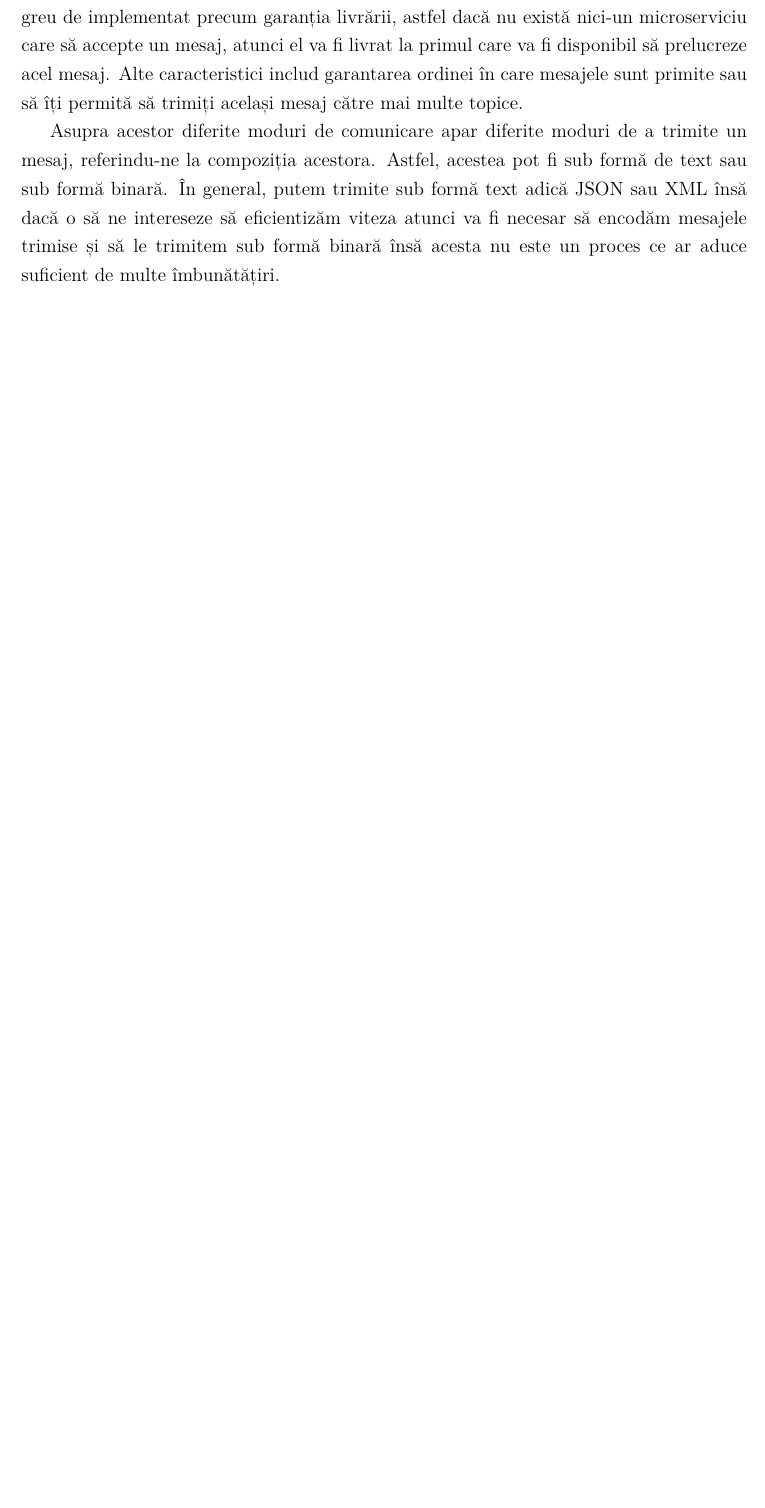
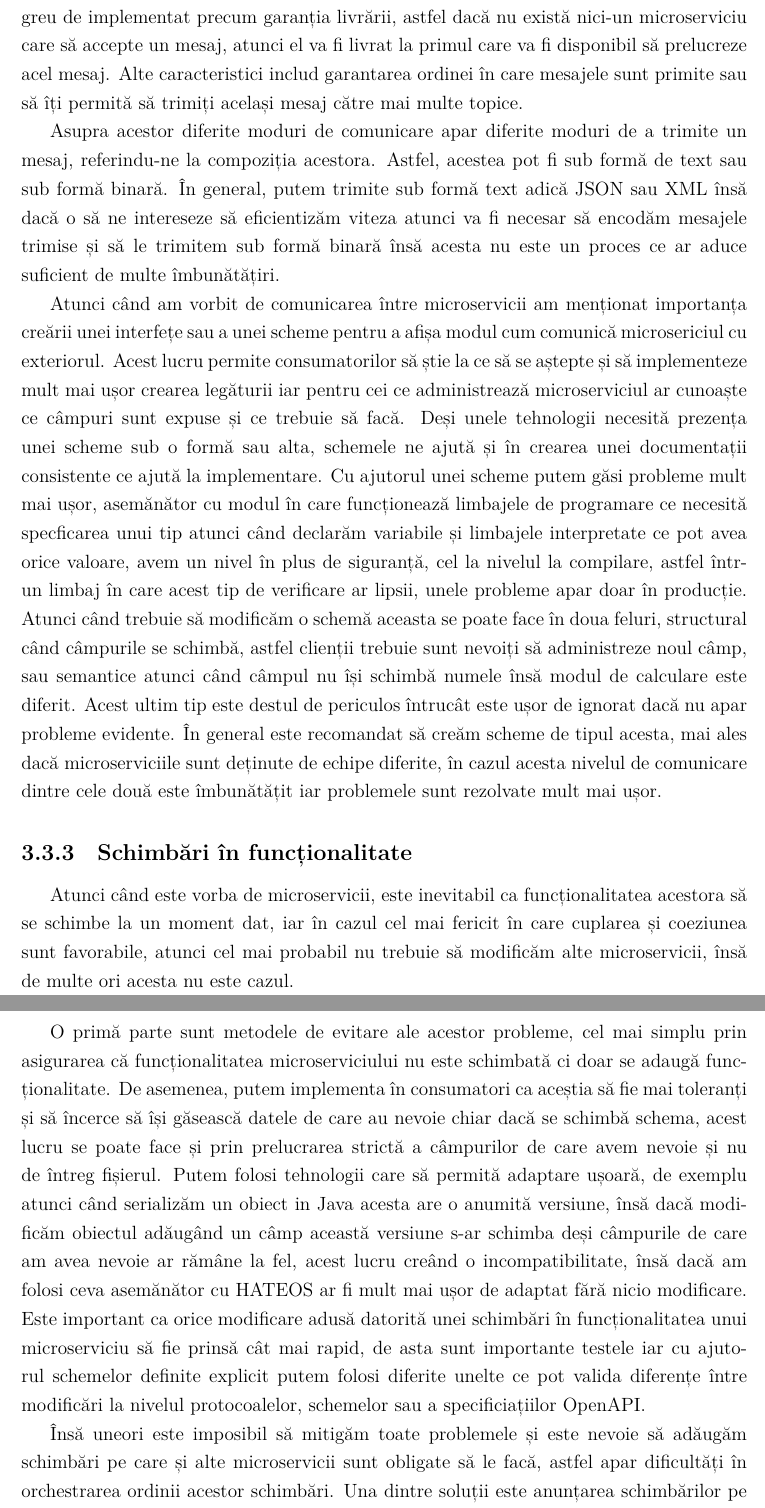
Before and after one commit to Ionnier/licenta, a LaTeX document (documentatie/main.tex, which reads documentatie/microservicii/implementare.tex): part of page 22 of 27 before the commit and two parts of pages 22 and 23 of 29 after it, the two joined at a grey line, cut so that both start at the same text, the shorter picture padded with empty space. Compiled offline with XeLaTeX.

Commit message:
Continue writing

```diff
--- a/documentatie/microservicii/implementare.tex
+++ b/documentatie/microservicii/implementare.tex
@@ -185,3 +185,47 @@ referindu-ne la compoziția acestora. Astfel, acestea pot fi sub formă de text
 binară. În general, putem trimite sub formă text adică JSON sau XML însă dacă o să ne intereseze
 să eficientizăm viteza atunci va fi necesar să encodăm mesajele trimise și să le trimitem sub
 formă binară însă acesta nu este un proces ce ar aduce suficient de multe îmbunătățiri.
+
+Atunci când am vorbit de comunicarea între microservicii am menționat importanța creării
+unei interfețe sau a unei scheme pentru a afișa modul cum comunică microsericiul cu exteriorul.
+Acest lucru permite consumatorilor să știe la ce să se aștepte și să implementeze mult mai
+ușor crearea legăturii iar pentru cei ce administrează microserviciul ar cunoaște ce
+câmpuri sunt expuse și ce trebuie să facă. Deși unele tehnologii necesită prezența unei
+scheme sub o formă sau alta, schemele ne ajută și în crearea unei documentații consistente
+ce ajută la implementare. Cu ajutorul unei scheme putem găsi probleme mult mai ușor, asemănător
+cu modul în care funcționează limbajele de programare ce necesită specficarea unui tip
+atunci când declarăm variabile și limbajele interpretate ce pot avea orice valoare,
+avem un nivel în plus de siguranță, cel la nivelul la compilare, astfel într-un limbaj
+în care acest tip de verificare ar lipsii, unele probleme apar doar în producție. Atunci când
+trebuie să modificăm o schemă aceasta se poate face în doua feluri, structural când câmpurile se schimbă,
+astfel clienții trebuie sunt nevoiți să administreze noul câmp, sau semantice atunci când câmpul
+nu își schimbă numele însă modul de calculare este diferit. Acest ultim tip este destul de periculos
+întrucât este ușor de ignorat dacă nu apar probleme evidente. În general este recomandat să
+creăm scheme de tipul acesta, mai ales dacă microserviciile sunt deținute de echipe diferite,
+în cazul acesta nivelul de comunicare dintre cele două este îmbunătățit iar problemele sunt
+rezolvate mult mai ușor.
+
+\subsection{Schimbări în funcționalitate}
+
+Atunci când este vorba de microservicii, este inevitabil ca funcționalitatea acestora să
+se schimbe la un moment dat, iar în cazul cel mai fericit în care cuplarea și coeziunea sunt favorabile,
+atunci cel mai probabil nu trebuie să modificăm alte microservicii, însă de multe ori acesta nu este
+cazul.
+
+O primă parte sunt metodele de evitare ale acestor probleme, cel mai simplu prin asigurarea
+că funcționalitatea microserviciului nu este schimbată ci doar se adaugă funcționalitate. De asemenea,
+putem implementa în consumatori ca aceștia să fie mai toleranți și să încerce să își găsească
+datele de care au nevoie chiar dacă se schimbă schema, acest lucru se poate face și prin prelucrarea
+strictă a câmpurilor de care avem nevoie și nu de întreg fișierul. Putem folosi tehnologii care să
+permită adaptare ușoară, de exemplu atunci când serializăm un obiect in Java acesta are o anumită
+versiune, însă dacă modificăm obiectul adăugând un câmp această versiune s-ar schimba deși
+câmpurile de care am avea nevoie ar rămâne la fel, acest lucru creând o incompatibilitate, însă
+dacă am folosi ceva asemănător cu HATEOS ar fi mult mai ușor de adaptat fără nicio modificare.
+Este important ca orice modificare adusă datorită unei schimbări în funcționalitatea unui microserviciu
+să fie prinsă cât mai rapid, de asta sunt importante testele iar cu ajutorul schemelor definite
+explicit putem folosi diferite unelte ce pot valida diferențe între modificări la nivelul
+protocoalelor, schemelor sau a specificiațiilor OpenAPI.
+
+Însă uneori este imposibil să mitigăm toate problemele și este nevoie să adăugăm schimbări pe care
+și alte microservicii sunt obligate să le facă, astfel apar dificultăți în orchestrarea ordinii acestor schimbări.
+Una dintre soluții este anunțarea schimbărilor pe care vrem să le facem și să lăsăm toți consumatorii
```
Also changed, not shown: documentatie/main.pdf, documentatie/microservicii/implementare.tex (14 more changed lines).
